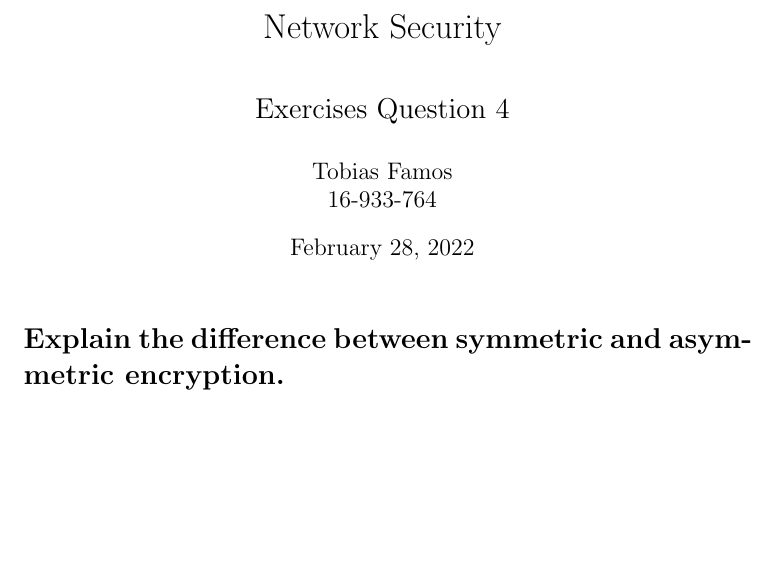
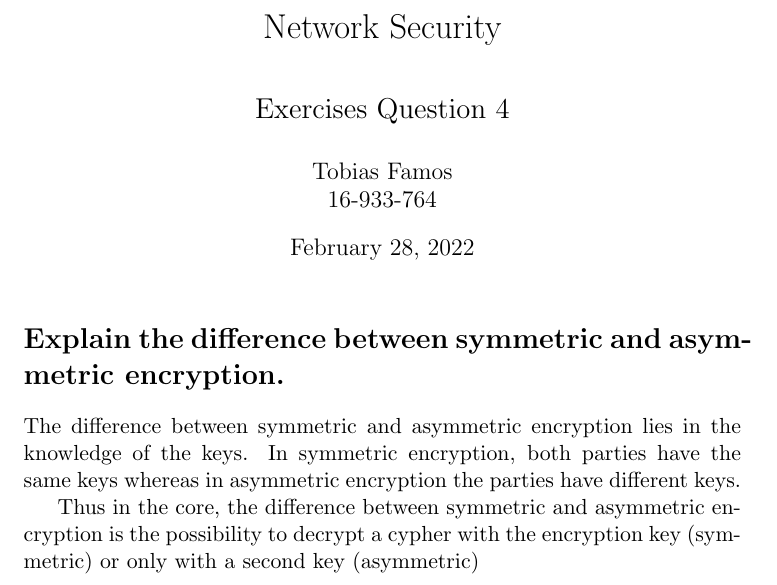
Before and after one commit to tobiasfamos/Network-Security, a LaTeX problem sheet (Exercises/Exercise 1/Tobias_Famos_4.tex): part of the page, cut so that both start at the same text, the shorter picture padded with empty space. Compiled offline with pdfLaTeX.

Commit message:
Add Answer to question 4

```diff
--- a/Exercises/Exercise 1/Tobias_Famos_4.tex
+++ b/Exercises/Exercise 1/Tobias_Famos_4.tex
@@ -6,5 +6,9 @@
 \begin{document}
     \maketitle
     \section*{Explain the difference between symmetric and asymmetric encryption.}
+    The difference between symmetric and asymmetric encryption lies in the knowledge of the keys.
+    In symmetric encryption, both parties have the same keys whereas in asymmetric encryption the parties have different keys.
+
+    Thus in the core, the difference between symmetric and asymmetric encryption is the possibility to decrypt a cypher with the encryption key (symmetric) or only with a second key (asymmetric)
 
 \end{document}
```
